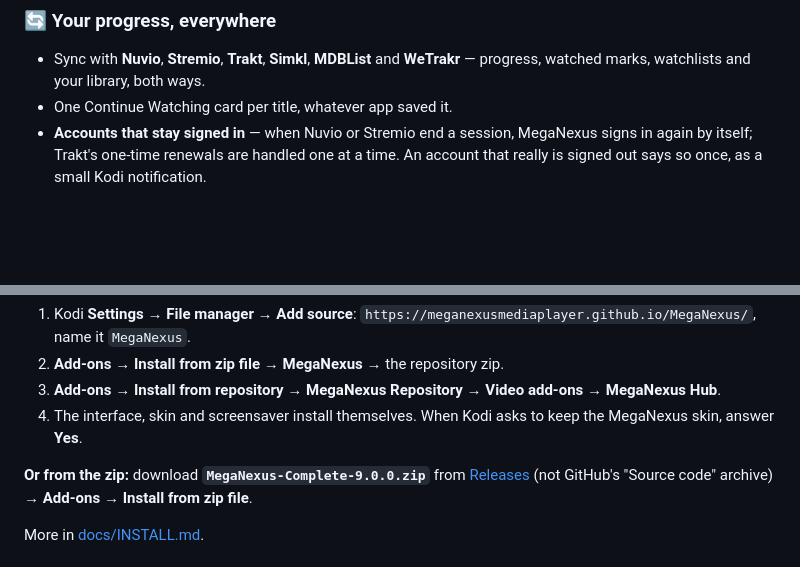
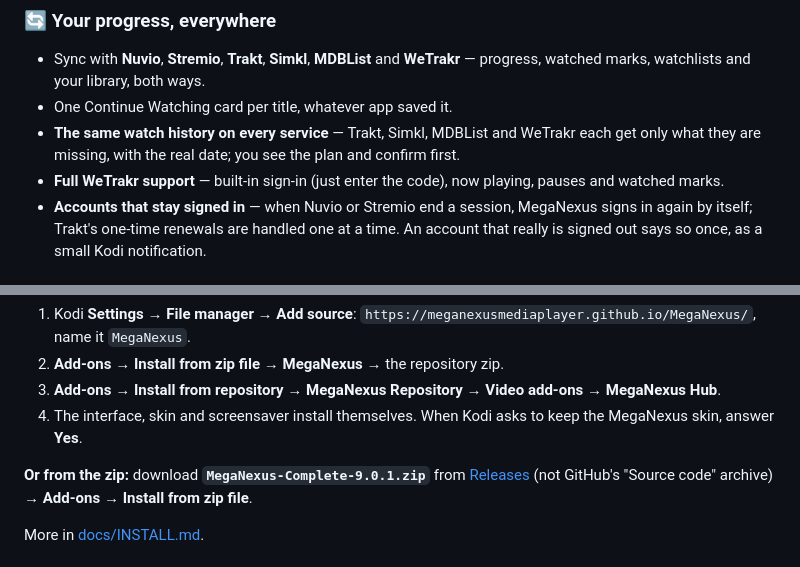
Before and after one commit to MegaNexusMediaPlayer/MegaNexus, a Markdown page: README.md, 2 parts joined by grey strips. Rendered like a GitHub page; blank space fills up the shorter version.

Commit message:
MegaNexus 9.0.1
Changelog and README for 9.0.1: full WeTrakr support and the same watch
history on every tracking service.

Co-Authored-By: Claude Opus 5.5 <noreply@anthropic.com>

```diff
--- a/README.md
+++ b/README.md
@@ -79,6 +79,8 @@ accounts, servers and add-ons give you.
 ### 🔄 Your progress, everywhere
 - Sync with **Nuvio**, **Stremio**, **Trakt**, **Simkl**, **MDBList** and **WeTrakr** — progress, watched marks, watchlists and your library, both ways.
 - One Continue Watching card per title, whatever app saved it.
+- **The same watch history on every service** — Trakt, Simkl, MDBList and WeTrakr each get only what they are missing, with the real date; you see the plan and confirm first.
+- **Full WeTrakr support** — built-in sign-in (just enter the code), now playing, pauses and watched marks.
 - **Accounts that stay signed in** — when Nuvio or Stremio end a session, MegaNexus signs in again by itself; Trakt's one-time renewals are handled one at a time. An account that really is signed out says so once, as a small Kodi notification.
 
 ### 🍿 Watch Party
@@ -131,7 +133,7 @@ Windows, Linux or macOS. A debrid account is recommended for fast streams.
 3. **Add-ons → Install from repository → MegaNexus Repository → Video add-ons → MegaNexus Hub**.
 4. The interface, skin and screensaver install themselves. When Kodi asks to keep the MegaNexus skin, answer **Yes**.
 
-**Or from the zip:** download **`MegaNexus-Complete-9.0.0.zip`** from
+**Or from the zip:** download **`MegaNexus-Complete-9.0.1.zip`** from
 [Releases](https://github.com/MegaNexusMediaPlayer/MegaNexus/releases/latest) (not GitHub's
 "Source code" archive) → **Add-ons → Install from zip file**.
 
```
Also changed, not shown: CHANGELOG.md (+36 -0 lines).
